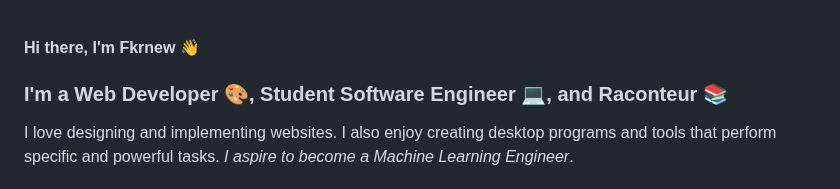
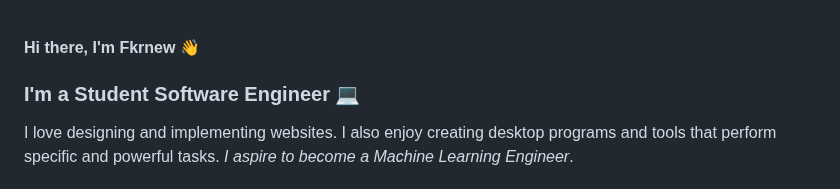
Before and after one commit to ffekirnew/ffekirnew, a Markdown page: README.md, the part around the change. Rendered like a GitHub page.

```diff
--- a/README.md
+++ b/README.md
@@ -1,5 +1,5 @@
 #### Hi there, I'm Fkrnew 👋
-### I'm a Web Developer 🎨, Student Software Engineer 💻, and Raconteur 📚
+### I'm a Student Software Engineer 💻
 
 I love designing and implementing websites. I also enjoy creating desktop programs and tools that perform specific and powerful tasks. <em>I aspire to become a Machine Learning Engineer</em>.
 
```
